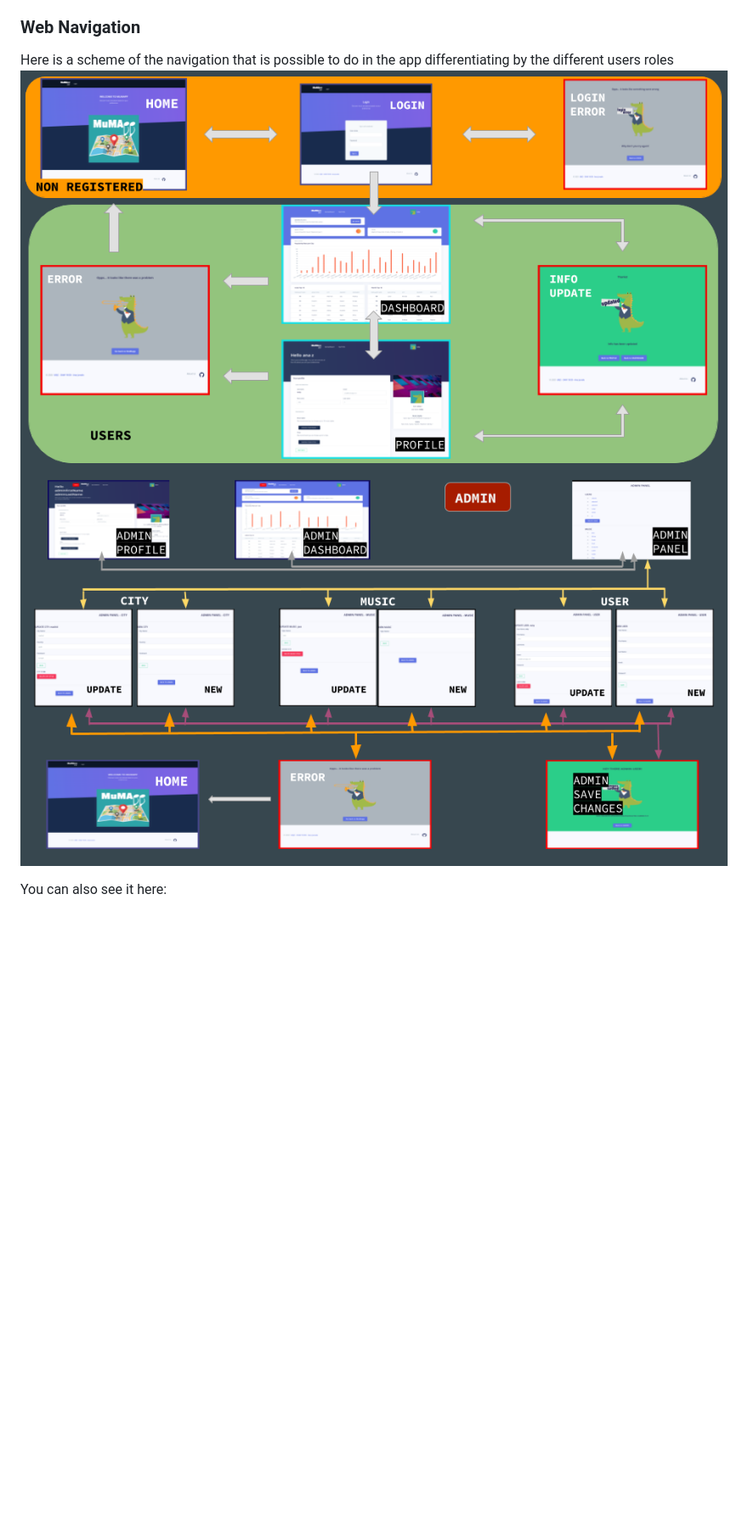
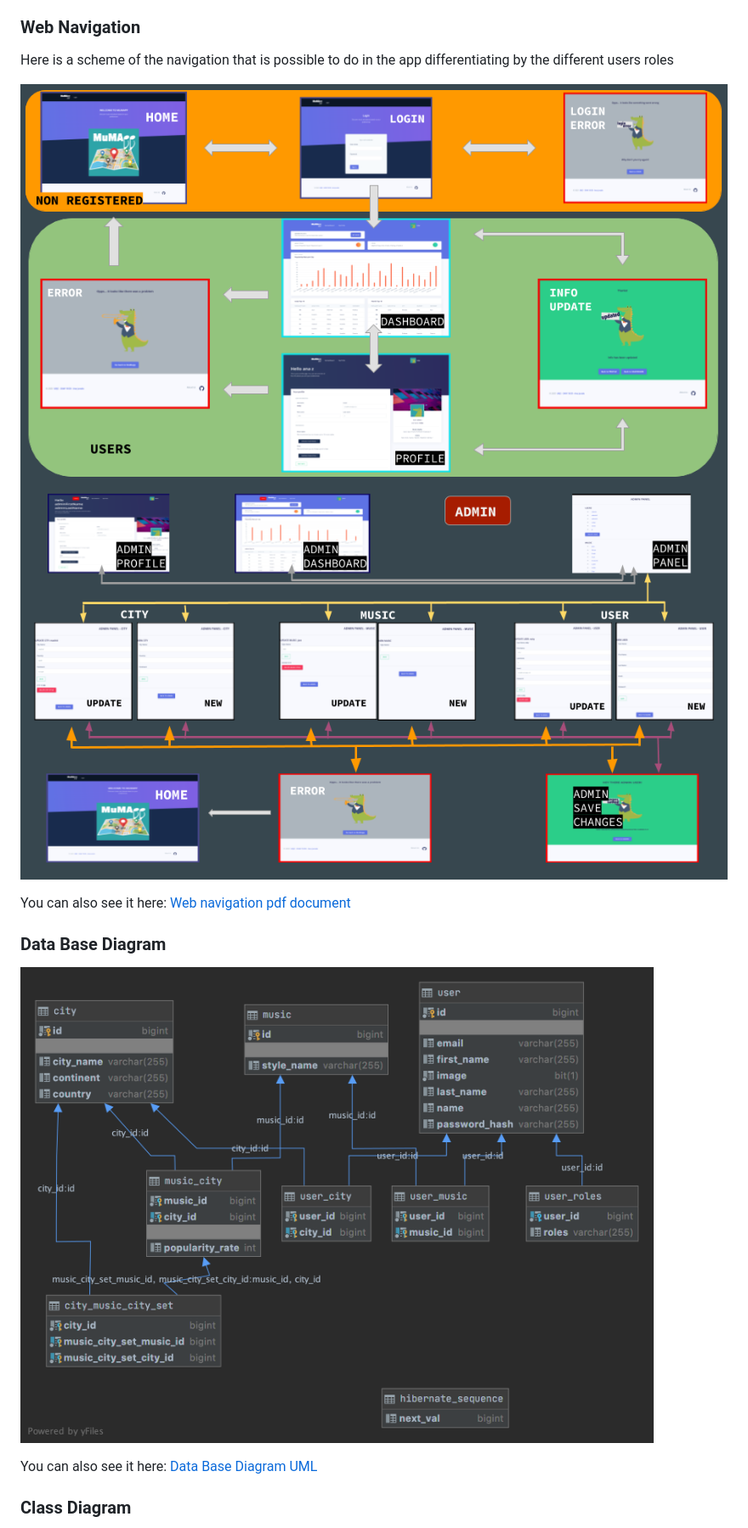
Before and after one commit to anaJurado/mumapp_web_app, a Markdown page: README.md, the part around the change printed below. Shown: that part at 85% size. Rendered like a GitHub page; pictures changed too: documents/mumappdb_database_uml_diagram.png (added); blank space fills up the shorter version.

Commit message:
Add DB and class diagrams files and update README.md

```diff
--- a/README.md
+++ b/README.md
@@ -89,7 +89,18 @@ More advance queries can be found in MusicRepository.java
 
 ### Web Navigation
 Here is a scheme of the navigation that is possible to do in the app differentiating by the different users roles
-![](https://github.com/anaJurado/mumapp_web_app/blob/update_readme/documents/mumapp-web_navigation_non-registered_user.png)
-![](https://github.com/anaJurado/mumapp_web_app/blob/update_readme/documents/mumapp-web_navigation_admin.png)
 
-You can also see it here:
+![](documents/mumapp-web_navigation_non-registered_user.png)
+![](documents/mumapp-web_navigation_admin.png)
+
+
+You can also see it here:  [Web navigation pdf document](documents/mumapp-web_navigation.pdf)
+
+### Data Base Diagram
+
+![](documents/mumappdb_database_uml_diagram.png)
+
+You can also see it here:  [Data Base Diagram UML](documents/SCHEMA:mumappdb.uml)
+
+### Class Diagram
+
```
Also changed, not shown: other parts of README.md (+13 -0 lines), documents/mumapp_class_diagram.png (added), 2 other files.
